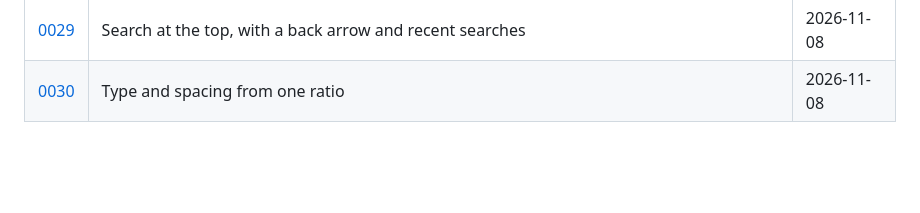
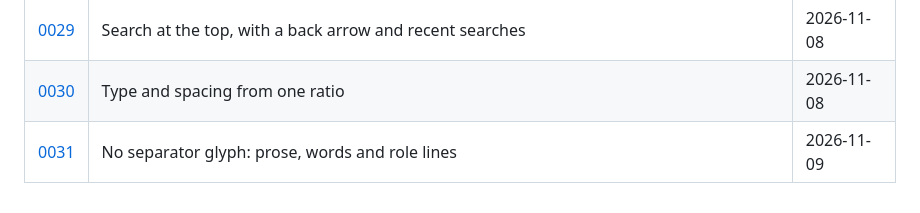
Before and after one commit to whnr/klassik, a Markdown page: docs/adr/README.md, the part around the change. Rendered like a GitHub page; blank space fills up the shorter version.

```diff
--- a/docs/adr/README.md
+++ b/docs/adr/README.md
@@ -41,3 +41,4 @@ One file for each decision that a code comment or a commit body cannot hold. Eac
 | [0028](0028-mini-player-pill.md) | The mini player is a pill at the end of the timeline | 2026-11-08 |
 | [0029](0029-search-at-the-top.md) | Search at the top, with a back arrow and recent searches | 2026-11-08 |
 | [0030](0030-type-and-spacing.md) | Type and spacing from one ratio | 2026-11-08 |
+| [0031](0031-no-separator-glyph.md) | No separator glyph: prose, words and role lines | 2026-11-09 |
```
Also changed, not shown: docs/adr/0031-no-separator-glyph.md (added, +27 -0 lines).
